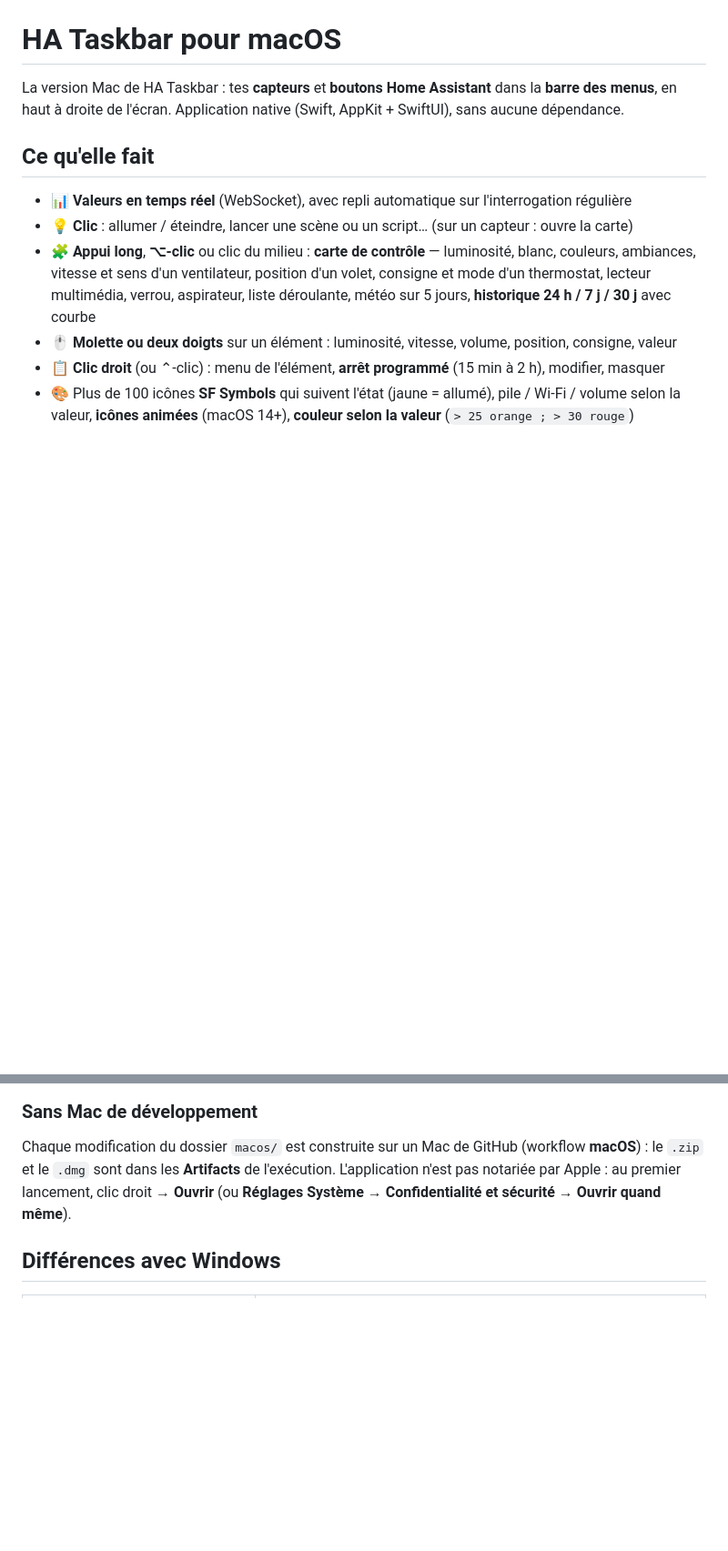
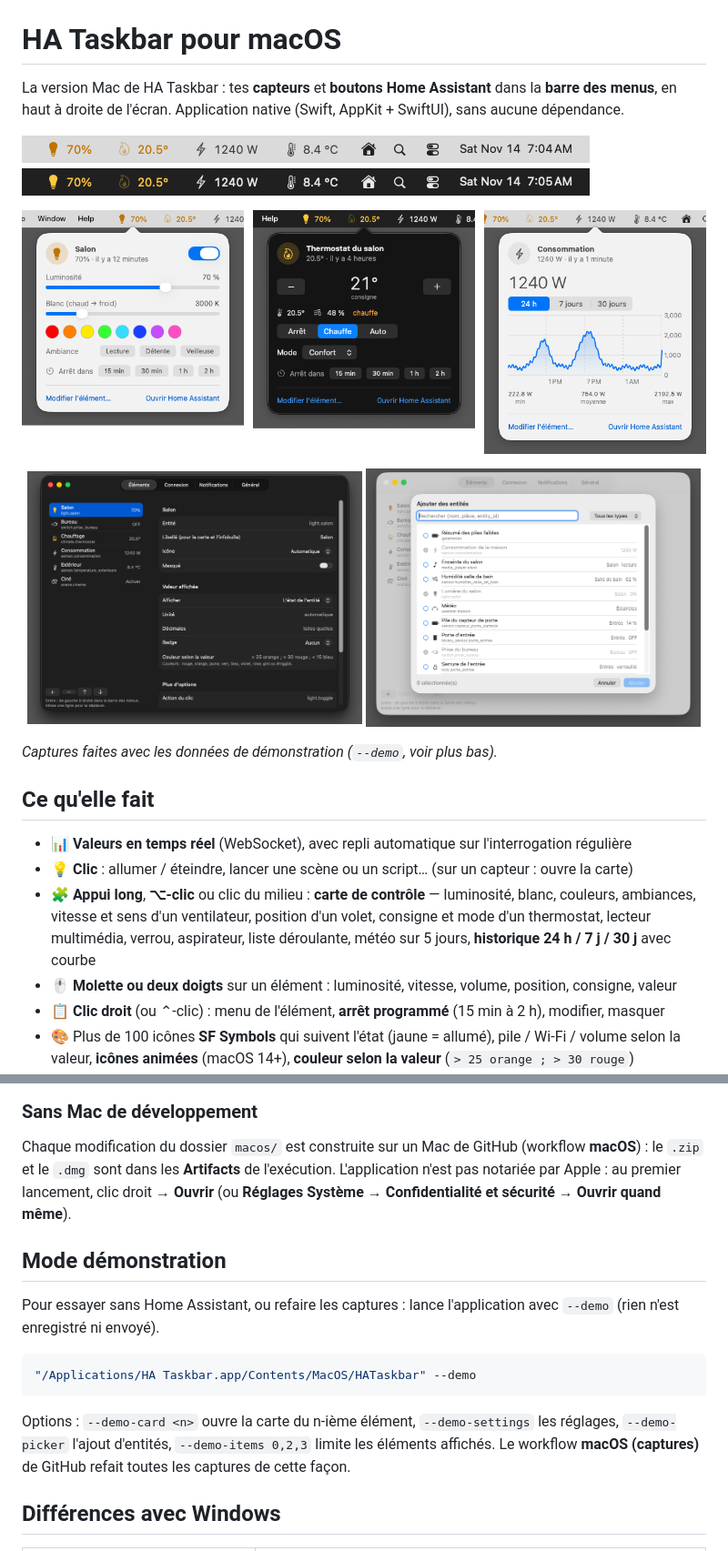
Before and after one commit to bbtoff/home-assistant-taskbar, a Markdown page: macos/README.md, 2 parts joined by grey strips. Shown at 91% size. GitHub-like rendering; pictures changed too: docs/screenshots/mac-ajout-clair.png (added), docs/screenshots/mac-barre.png (added), docs/screenshots/mac-cartes.png (added); blank space fills up the shorter version.

````diff
--- a/macos/README.md
+++ b/macos/README.md
@@ -1,6 +1,17 @@
 # HA Taskbar pour macOS
 
 La version Mac de HA Taskbar : tes **capteurs** et **boutons Home Assistant** dans la **barre des menus**, en haut à droite de l'écran. Application native (Swift, AppKit + SwiftUI), sans aucune dépendance.
+
+![La barre des menus en mode clair et en mode sombre](../docs/screenshots/mac-barre.png)
+
+![Cartes de contrôle : lumière, thermostat et consommation](../docs/screenshots/mac-cartes.png)
+
+<p align="center">
+  <img src="../docs/screenshots/mac-reglages-sombre.png" width="49%" alt="Réglages des éléments">
+  <img src="../docs/screenshots/mac-ajout-clair.png" width="49%" alt="Ajouter des entités">
+</p>
+
+*Captures faites avec les données de démonstration (`--demo`, voir plus bas).*
 
 ## Ce qu'elle fait
 
@@ -44,6 +55,16 @@ Double-clique sur `macos/Package.swift` : Xcode ouvre le projet, ▶︎ lance l'
 
 Chaque modification du dossier `macos/` est construite sur un Mac de GitHub (workflow **macOS**) : le `.zip` et le `.dmg` sont dans les **Artifacts** de l'exécution. L'application n'est pas notariée par Apple : au premier lancement, clic droit → **Ouvrir** (ou **Réglages Système → Confidentialité et sécurité → Ouvrir quand même**).
 
+## Mode démonstration
+
+Pour essayer sans Home Assistant, ou refaire les captures : lance l'application avec `--demo` (rien n'est enregistré ni envoyé).
+
+```bash
+"/Applications/HA Taskbar.app/Contents/MacOS/HATaskbar" --demo
+```
+
+Options : `--demo-card <n>` ouvre la carte du n-ième élément, `--demo-settings` les réglages, `--demo-picker` l'ajout d'entités, `--demo-items 0,2,3` limite les éléments affichés. Le workflow **macOS (captures)** de GitHub refait toutes les captures de cette façon.
+
 ## Différences avec Windows
 
 | Windows | macOS |
````
Also changed, not shown: README.md (+17 -0 lines), 8 other files.
